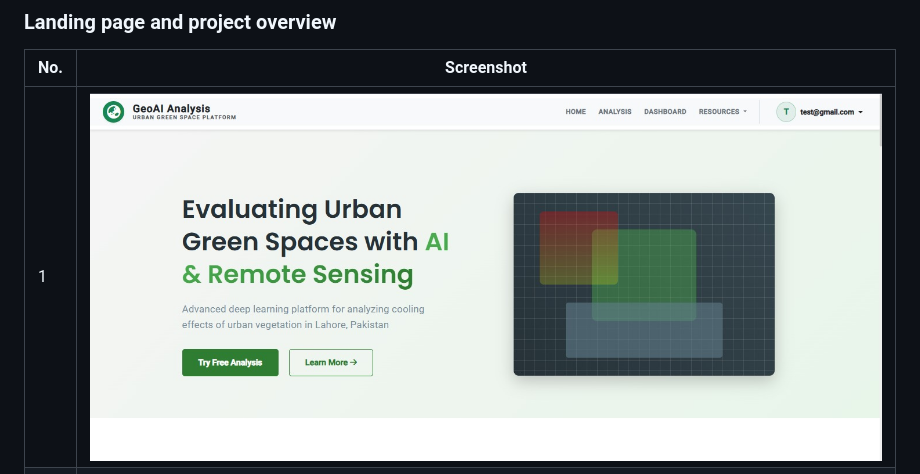
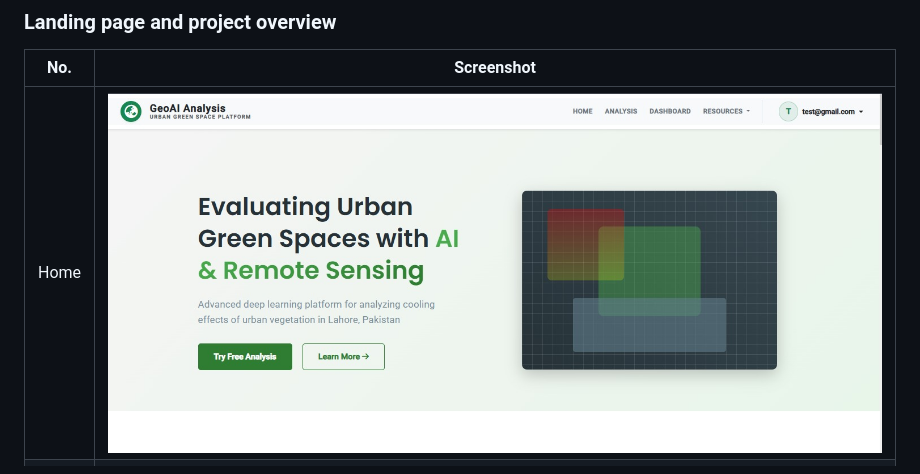
Before and after one commit to Hassan0-51/GeoVisionAI, a Markdown page: README.md, the part around the change. GitHub-like rendering.

Commit message:
Update table header in README.md

```diff
--- a/README.md
+++ b/README.md
@@ -181,7 +181,7 @@ The repository includes the full set of project screenshots from the provided im
 
 | No. | Screenshot |
 |-----|------------|
-| 1 | ![Screenshot 1](docs/screenshots/1.jpeg) |
+| Home | ![Screenshot 1](docs/screenshots/1.jpeg) |
 | 2 | ![Screenshot 2](docs/screenshots/2.jpeg) |
 | 3 | ![Screenshot 3](docs/screenshots/3.jpeg) |
 | 4 | ![Screenshot 4](docs/screenshots/4.jpeg) |
```
